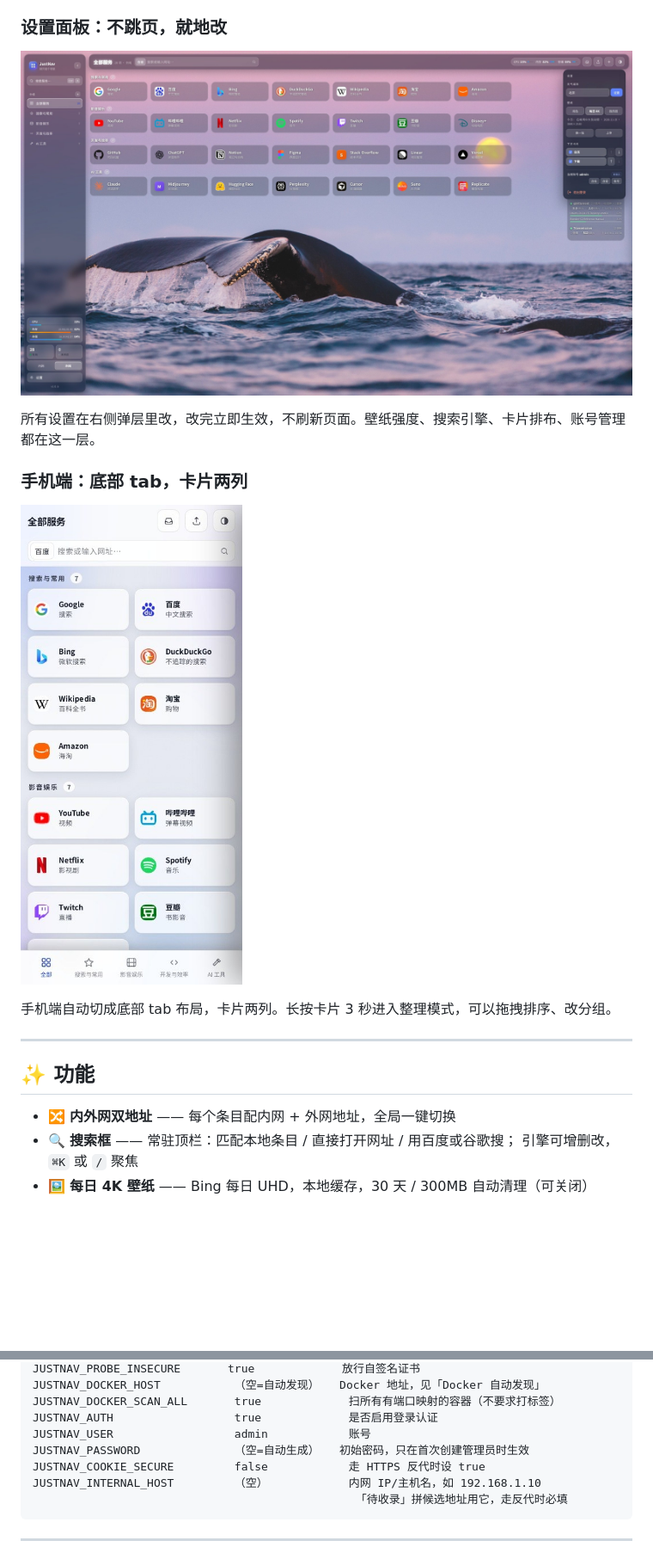
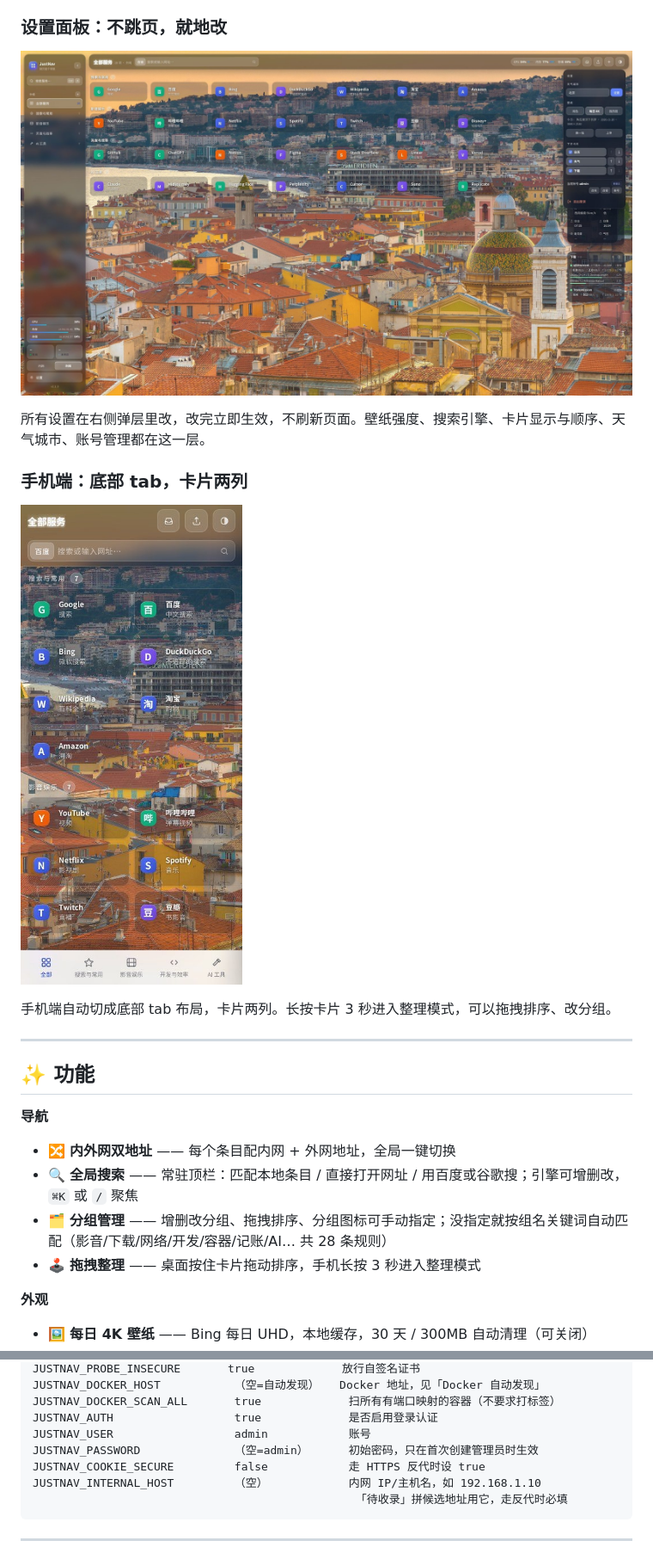
Before and after one commit to fenglibo51/justnav, a Markdown page: README.md, 2 parts joined by grey strips. Shown at 86% size. Rendered like a GitHub page; pictures changed too: docs/screenshots/mobile.jpg, docs/screenshots/settings.jpg; blank space fills up the shorter version.

```diff
--- a/README.md
+++ b/README.md
@@ -62,7 +77,7 @@
 
 ![设置面板](docs/screenshots/settings.jpg)
 
-所有设置在右侧弹层里改，改完立即生效，不刷新页面。壁纸强度、搜索引擎、卡片排布、账号管理都在这一层。
+所有设置在右侧弹层里改，改完立即生效，不刷新页面。壁纸强度、搜索引擎、卡片显示与顺序、天气城市、账号管理都在这一层。
 
 ### 手机端：底部 tab，卡片两列
 
@@ -74,7 +89,13 @@
 
 ## ✨ 功能
 
+**导航**
+
 - 🔀 **内外网双地址** —— 每个条目配内网 + 外网地址，全局一键切换
-- 🔍 **搜索框** —— 常驻顶栏：匹配本地条目 / 直接打开网址 / 用百度或谷歌搜；
-  引擎可增删改，`⌘K` 或 `/` 聚焦
+- 🔍 **全局搜索** —— 常驻顶栏：匹配本地条目 / 直接打开网址 / 用百度或谷歌搜；引擎可增删改，`⌘K` 或 `/` 聚焦
+- 🗂️ **分组管理** —— 增删改分组、拖拽排序、分组图标可手动指定；没指定就按组名关键词自动匹配（影音/下载/网络/开发/容器/记账/AI… 共 28 条规则）
+- 🕹️ **拖拽整理** —— 桌面按住卡片拖动排序，手机长按 3 秒进入整理模式
+
+**外观**
+
 - 🖼️ **每日 4K 壁纸** —— Bing 每日 UHD，本地缓存，30 天 / 300MB 自动清理（可关闭）
@@ -163,7 +195,7 @@ JUSTNAV_DOCKER_HOST           （空=自动发现）   Docker 地址，见「Doc
 JUSTNAV_DOCKER_SCAN_ALL       true             扫所有有端口映射的容器（不要求打标签）
 JUSTNAV_AUTH                  true             是否启用登录认证
 JUSTNAV_USER                  admin            账号
-JUSTNAV_PASSWORD              （空=自动生成）   初始密码，只在首次创建管理员时生效
+JUSTNAV_PASSWORD              （空=admin）      初始密码，只在首次创建管理员时生效
 JUSTNAV_COOKIE_SECURE         false            走 HTTPS 反代时设 true
 JUSTNAV_INTERNAL_HOST         （空）            内网 IP/主机名，如 192.168.1.10
                                                 「待收录」拼候选地址用它，走反代时必填
```
Also changed, not shown: other parts of README.md (+86 -38 lines), docs/screenshots/desktop.jpg, docs/screenshots/weather-detail.jpg (added), docs/screenshots/widgets.jpg.
